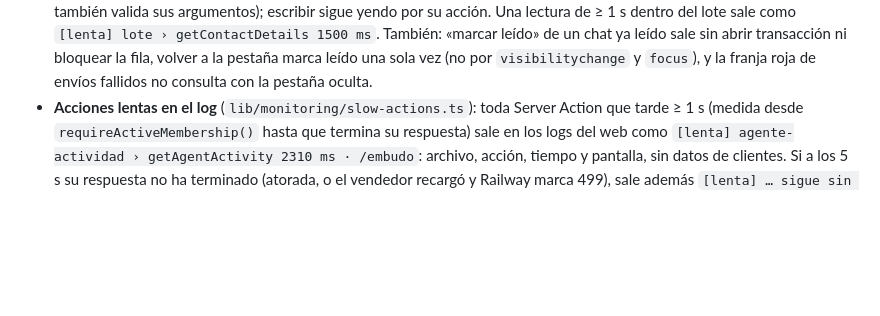
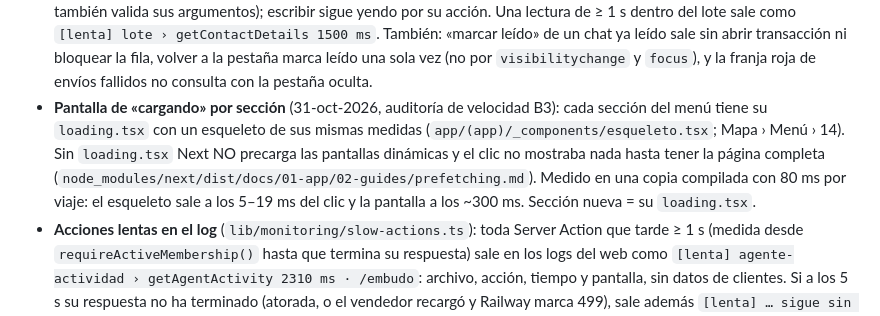
Before and after one commit to Diluvium-mx/crm-diluvium, a Markdown page: docs/bandeja.md, the part around the change. Rendered like a GitHub page; blank space fills up the shorter version.

```diff
--- a/docs/bandeja.md
+++ b/docs/bandeja.md
@@ -502,6 +502,11 @@ devolvía la página completa (~600 KB). Reglas desde entonces:
   También: «marcar leído» de un chat ya leído sale sin abrir transacción ni bloquear la fila, volver
   a la pestaña marca leído una sola vez (no por `visibilitychange` y `focus`), y la franja roja de
   envíos fallidos no consulta con la pestaña oculta.
+- **Pantalla de «cargando» por sección** (31-oct-2026, auditoría de velocidad B3): cada sección del menú tiene su
+  `loading.tsx` con un esqueleto de sus mismas medidas (`app/(app)/_components/esqueleto.tsx`; Mapa › Menú › 14).
+  Sin `loading.tsx` Next NO precarga las pantallas dinámicas y el clic no mostraba nada hasta tener la página
+  completa (`node_modules/next/dist/docs/01-app/02-guides/prefetching.md`). Medido en una copia compilada con 80 ms
+  por viaje: el esqueleto sale a los 5–19 ms del clic y la pantalla a los ~300 ms. Sección nueva = su `loading.tsx`.
 - **Acciones lentas en el log** (`lib/monitoring/slow-actions.ts`): toda Server Action que tarde
   ≥ 1 s (medida desde `requireActiveMembership()` hasta que termina su respuesta) sale en los logs
   del web como `[lenta] agente-actividad › getAgentActivity 2310 ms · /embudo`: archivo, acción,
```
Also changed, not shown: docs/mapa-crm/2-menu-y-barra.md (+4 -1 lines), docs/mapa-crm/00-cargando.png (added), 11 other files.
